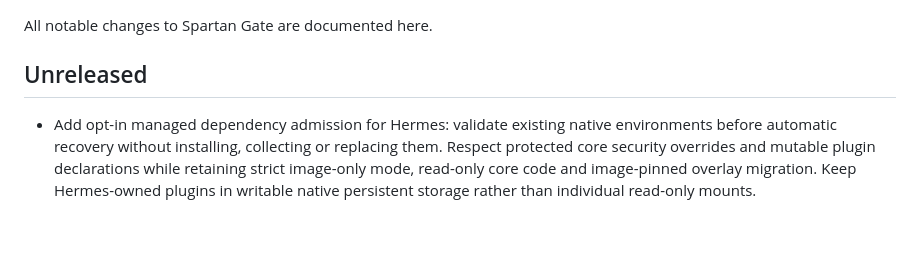
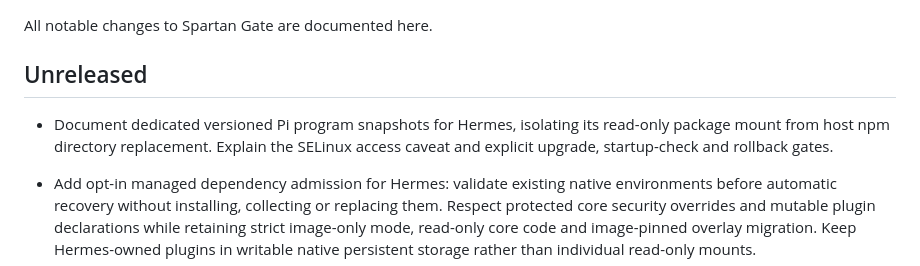
Before and after one commit to Heeervas/spartan-gate, a Markdown page: CHANGELOG.md, the part around the change. GitHub-like rendering; blank space fills up the shorter version.

```diff
--- a/CHANGELOG.md
+++ b/CHANGELOG.md
@@ -3,6 +3,10 @@
 All notable changes to Spartan Gate are documented here.
 
 ## Unreleased
+
+- Document dedicated versioned Pi program snapshots for Hermes, isolating its
+  read-only package mount from host npm directory replacement. Explain the
+  SELinux access caveat and explicit upgrade, startup-check and rollback gates.
 
 - Add opt-in managed dependency admission for Hermes: validate existing native
   environments before automatic recovery without installing, collecting or
```
Also changed, not shown: docs/hermes-pi-jobs.md (+43 -0 lines), 1 other file.
